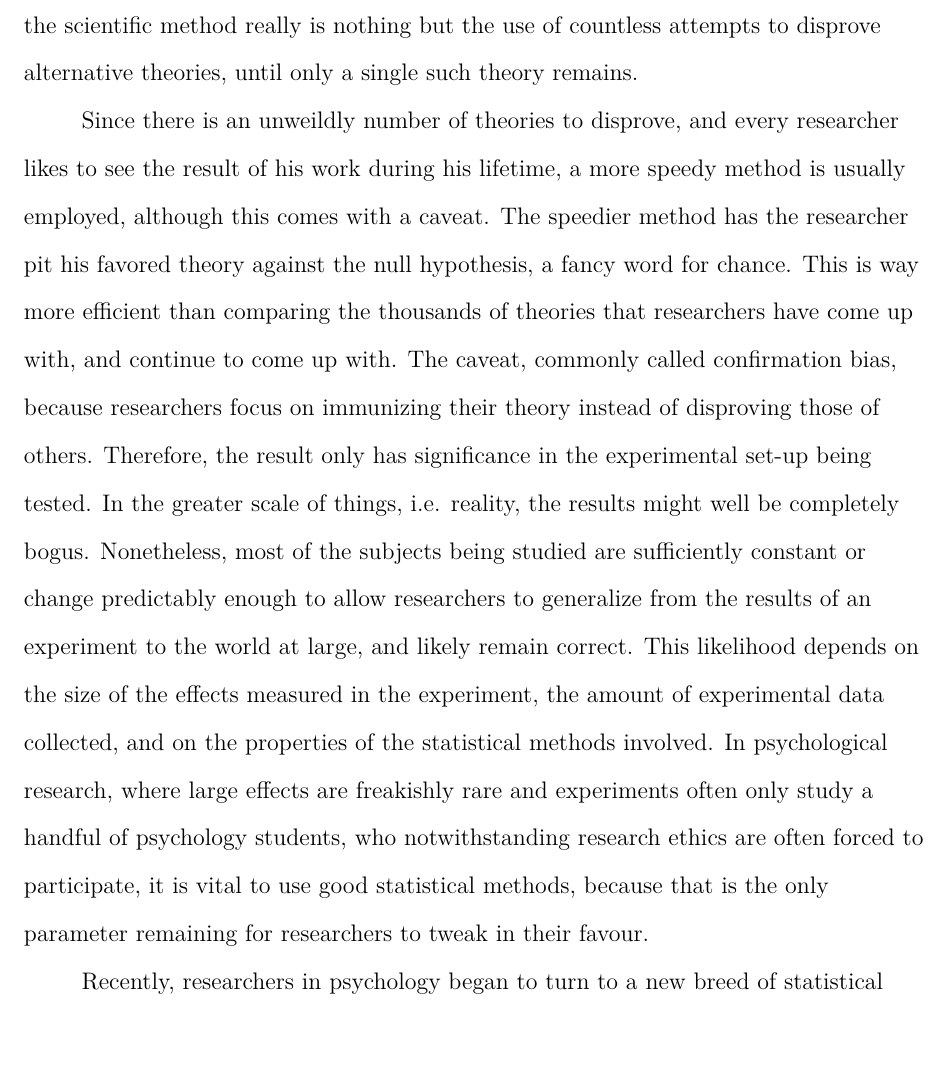
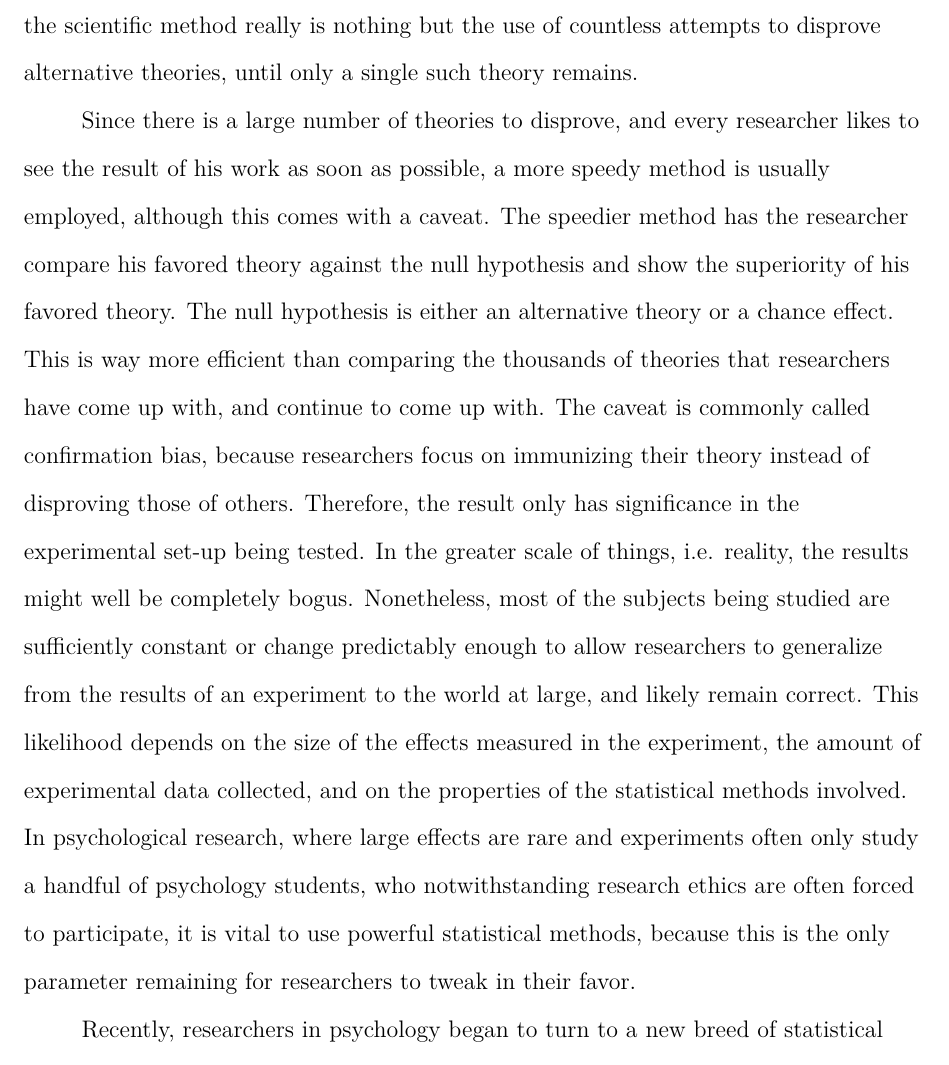
Before and after one commit to betabrain/archived_term-paper, a LaTeX paper (main.tex): part of page 6 of 42, cut so that both start at the same text. Compiled offline with pdfLaTeX.

Commit message:
a few fixes and misspellings

```diff
--- a/main.tex
+++ b/main.tex
@@ -73,14 +73,15 @@ So, the scientific method really is nothing but the use of countless
 attempts to disprove alternative theories, until only a single such theory
 remains.
 
-Since there is an unweildly number of theories to disprove, and every
-researcher likes to see the result of his work during his lifetime, a
+Since there is a large number of theories to disprove, and every
+researcher likes to see the result of his work as soon as possible, a
 more speedy method is usually employed, although this comes with a caveat.
-The speedier method has the researcher pit his favored theory against
-the null hypothesis, a fancy word for chance.
+The speedier method has the researcher compare his favored theory against
+the null hypothesis and show the superiority of his favored theory.
+The null hypothesis is either an alternative theory or a chance effect.
 This is way more efficient than comparing the thousands of
 theories that researchers have come up with, and continue to come up with.
-The caveat, commonly called confirmation bias, because researchers focus
+The caveat is commonly called confirmation bias, because researchers focus
 on immunizing their theory instead of disproving those of others.
 Therefore, the result only has significance in the experimental set-up
 being tested.
@@ -92,11 +93,11 @@ results of an experiment to the world at large, and likely remain correct.
 This likelihood depends on the size of the effects measured in the
 experiment, the amount of experimental data collected,
 and on the properties of the statistical methods involved.
-In psychological research, where large effects are freakishly rare and
+In psychological research, where large effects are rare and
 experiments often only study a handful of psychology students, who
 notwithstanding research ethics are often forced to participate, it is
-vital to use good statistical methods, because that is the only parameter
-remaining for researchers to tweak in their favour.
+vital to use powerful statistical methods, because this is the only parameter
+remaining for researchers to tweak in their favor.
 
 Recently, researchers in psychology began to turn to a new breed of
 statistical methods, in hope of ever better results. This new breed of
```
Also changed, not shown: main.tex (14 more changed lines).
